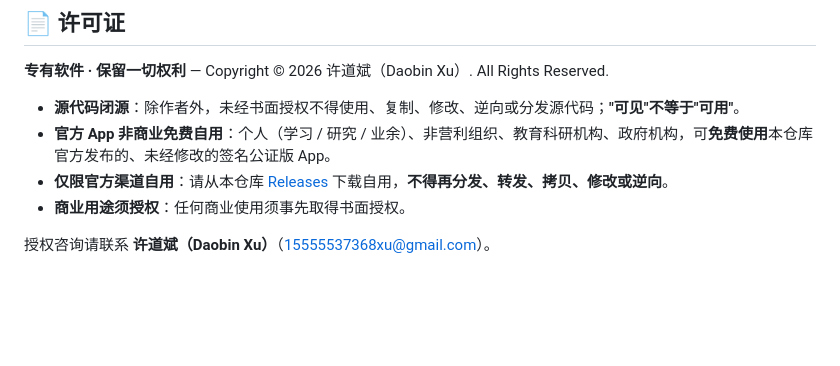
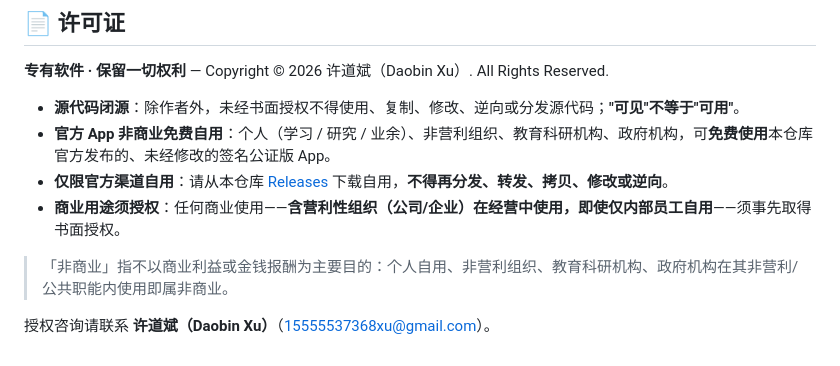
Before and after one commit to Link-X/digitallife-releases, a Markdown page: README.md, the part around the change. Drawn GitHub-style; blank space fills up the shorter version.

Commit message:
docs: 补充非商业/商业/官方渠道术语定义（营利组织内部使用即商业）

```diff
--- a/README.md
+++ b/README.md
@@ -69,6 +69,8 @@ App 菜单 **「关于数字人生」→「检查更新」**：手动点一次
 - **源代码闭源**：除作者外，未经书面授权不得使用、复制、修改、逆向或分发源代码；**"可见"不等于"可用"**。
 - **官方 App 非商业免费自用**：个人（学习 / 研究 / 业余）、非营利组织、教育科研机构、政府机构，可**免费使用**本仓库官方发布的、未经修改的签名公证版 App。
 - **仅限官方渠道自用**：请从本仓库 [Releases](https://github.com/Link-X/digitallife-releases/releases/latest) 下载自用，**不得再分发、转发、拷贝、修改或逆向**。
-- **商业用途须授权**：任何商业使用须事先取得书面授权。
+- **商业用途须授权**：任何商业使用——**含营利性组织（公司/企业）在经营中使用，即使仅内部员工自用**——须事先取得书面授权。
+
+> 「非商业」指不以商业利益或金钱报酬为主要目的：个人自用、非营利组织、教育科研机构、政府机构在其非营利/公共职能内使用即属非商业。
 
 授权咨询请联系 **许道斌（Daobin Xu）**（<15555537368xu@gmail.com>）。
```
